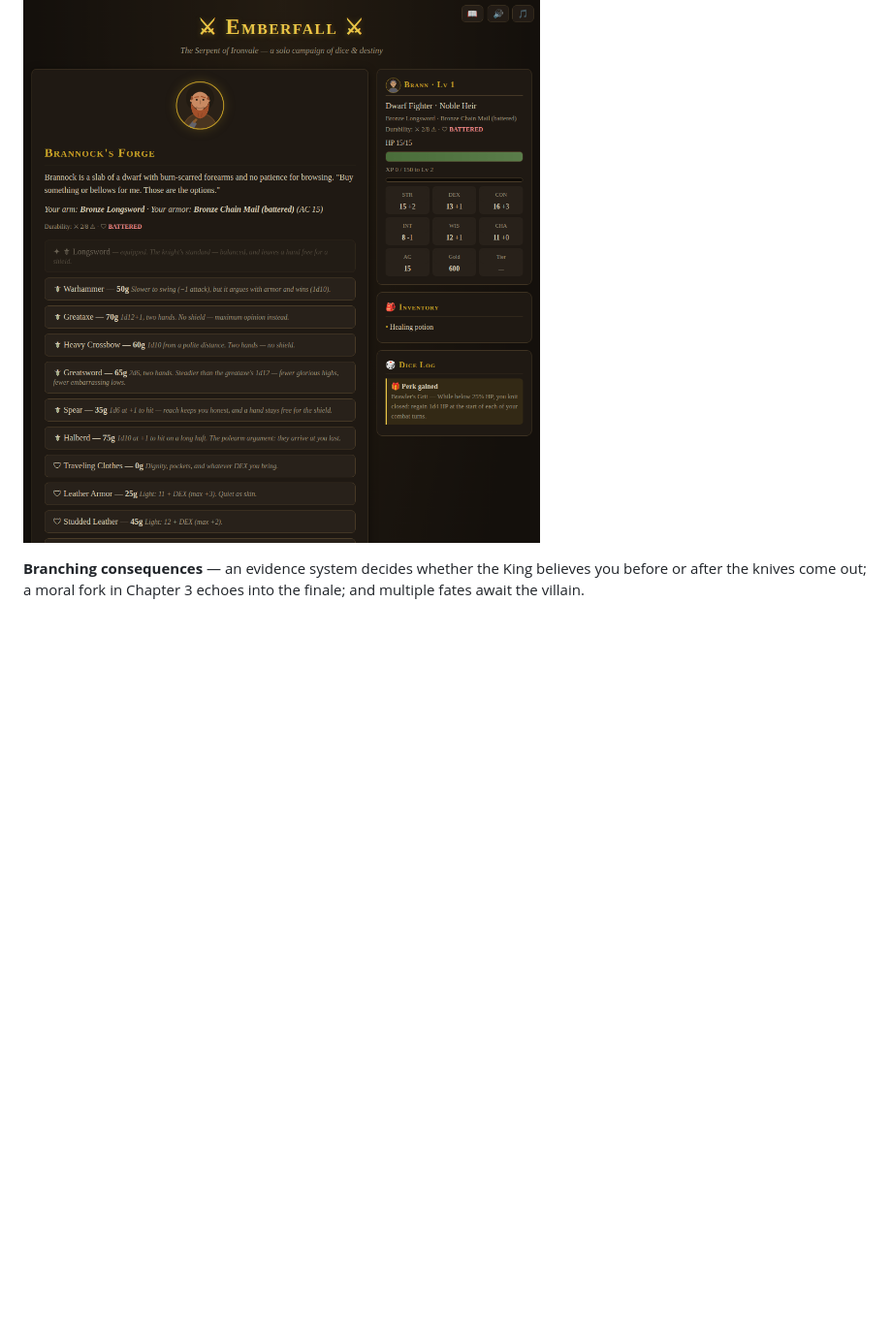
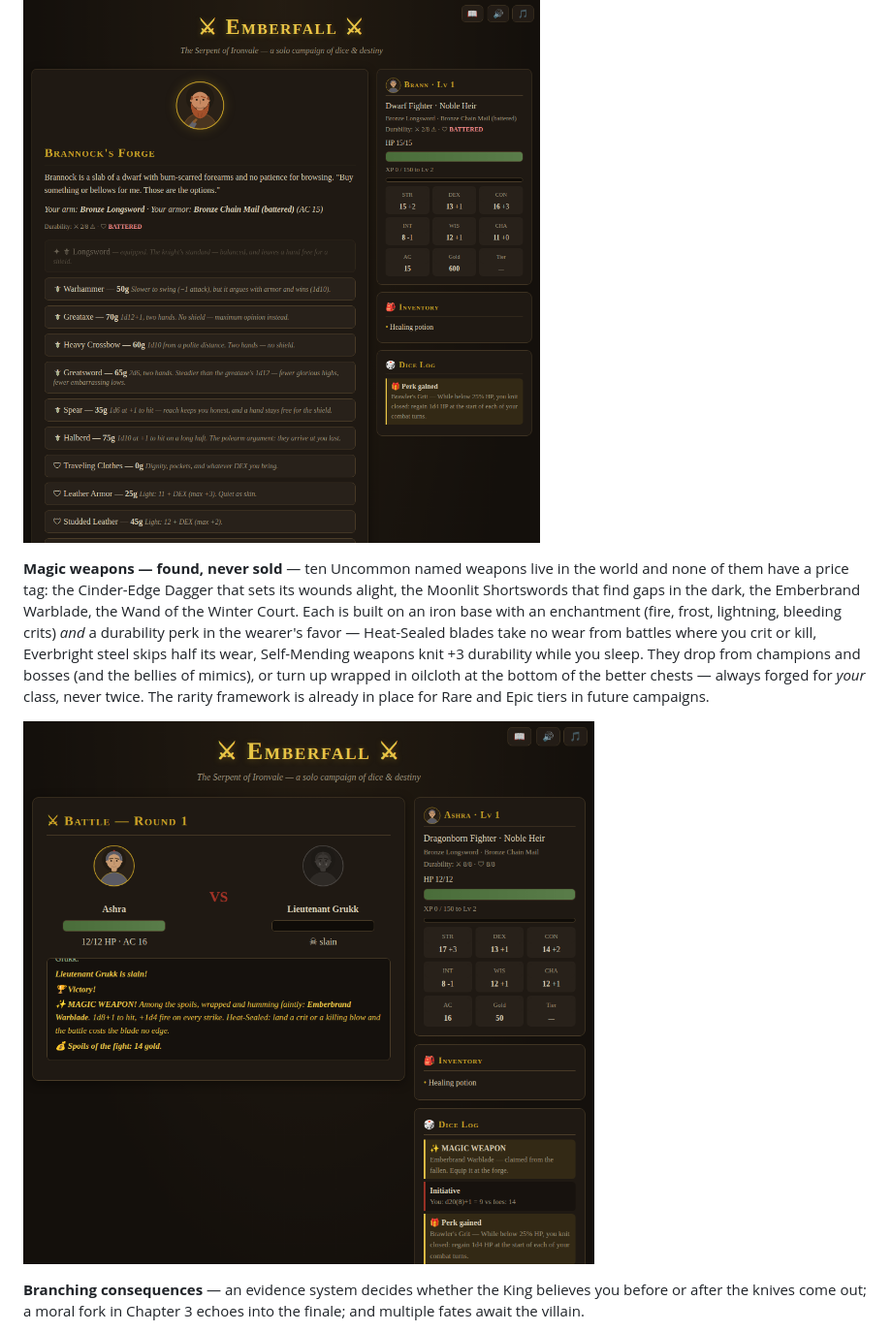
Before and after one commit to Mydastactus/emberfall-rpg, a Markdown page: README.md, the part around the change. Shown: that part at 97% size. Rendered like a GitHub page; pictures changed too: magic.png (added); blank space fills up the shorter version.

```diff
--- a/README.md
+++ b/README.md
@@ -30,6 +30,10 @@ A single-file, browser-based solo RPG with D&D-style rules — no installs, no d
 
 ![The forge](forge.png)
 
+**Magic weapons — found, never sold** — ten Uncommon named weapons live in the world and none of them have a price tag: the Cinder-Edge Dagger that sets its wounds alight, the Moonlit Shortswords that find gaps in the dark, the Emberbrand Warblade, the Wand of the Winter Court. Each is built on an iron base with an enchantment (fire, frost, lightning, bleeding crits) *and* a durability perk in the wearer's favor — Heat-Sealed blades take no wear from battles where you crit or kill, Everbright steel skips half its wear, Self-Mending weapons knit +3 durability while you sleep. They drop from champions and bosses (and the bellies of mimics), or turn up wrapped in oilcloth at the bottom of the better chests — always forged for *your* class, never twice. The rarity framework is already in place for Rare and Epic tiers in future campaigns.
+
+![Magic weapon drop](magic.png)
+
 **Branching consequences** — an evidence system decides whether the King believes you before or after the knives come out; a moral fork in Chapter 3 echoes into the finale; and multiple fates await the villain.
 
 **Red herrings that bite** — not every lead is real. Planted files, framed quartermasters, and grieving "defectors" wait for investigators who fail their rolls — and carrying unverified evidence into the throne room can sink a case built on truth. Verify before you accuse.
```
